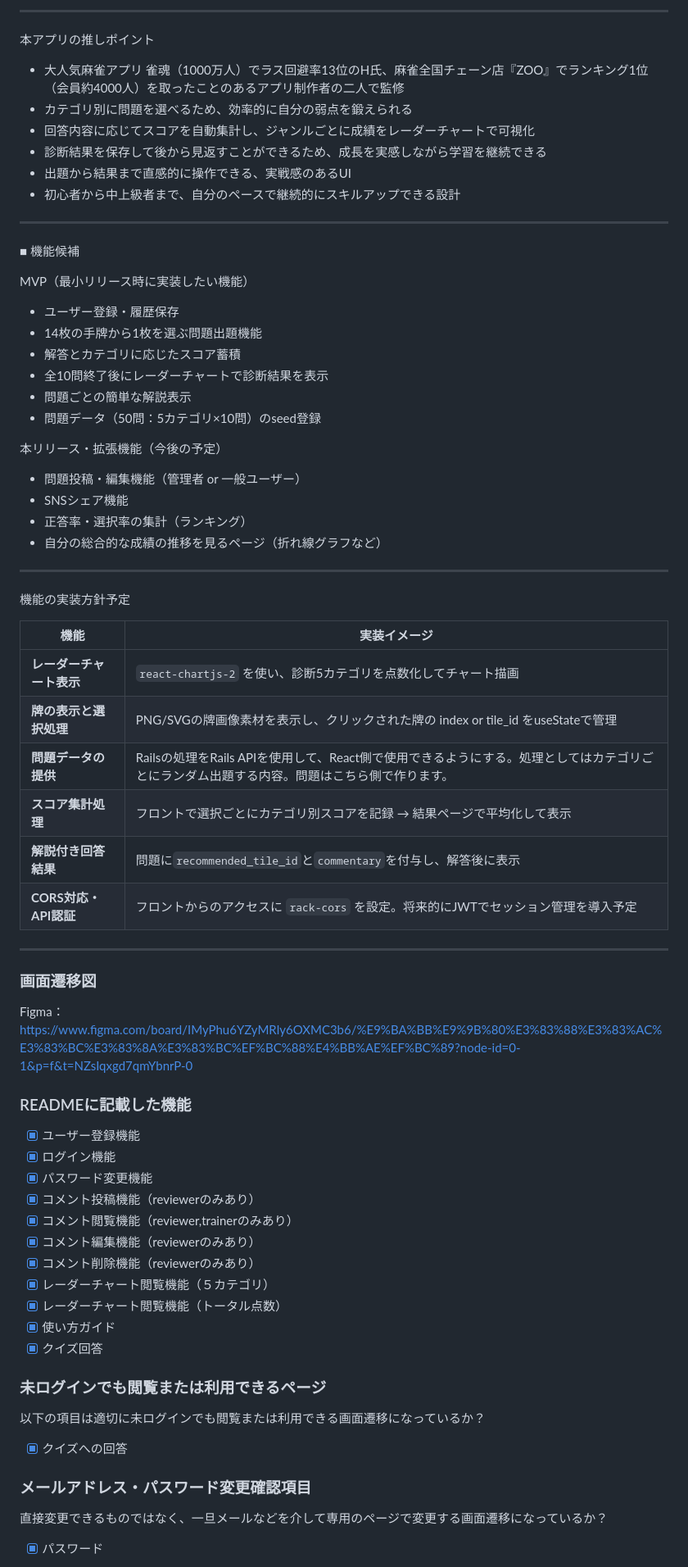
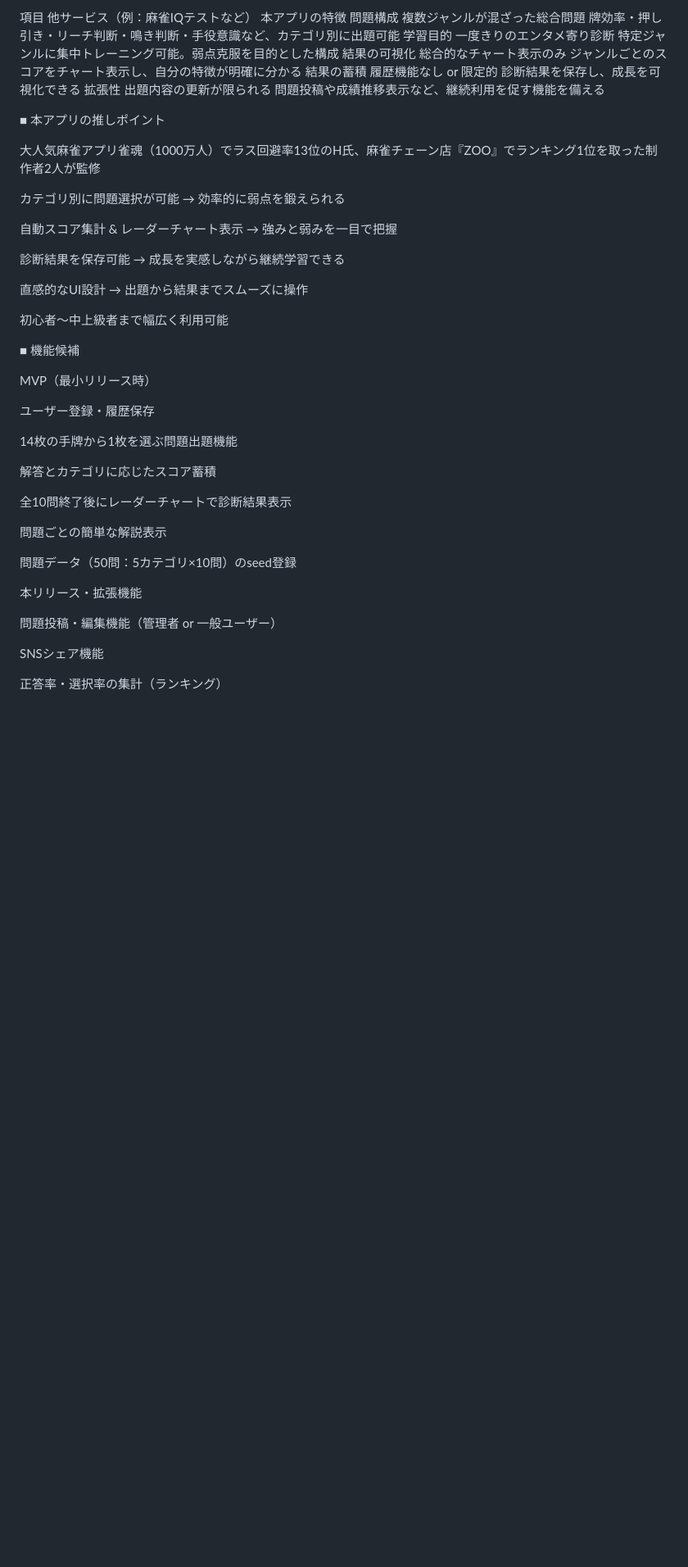
Before and after one commit to korezawa1005/mahjong_traner, a Markdown page: README.md, the part around the change printed below. Shown: that part at 82% size. Rendered like a GitHub page; blank space fills up the shorter version.

```diff
--- a/README.md
+++ b/README.md
@@ -54,67 +47,46 @@ SNS活用（X / Twitter）
 
----
-本アプリの推しポイント
-- 大人気麻雀アプリ 雀魂（1000万人）でラス回避率13位のH氏、麻雀全国チェーン店『ZOO』でランキング1位（会員約4000人）を取ったことのあるアプリ制作者の二人で監修
-- カテゴリ別に問題を選べるため、効率的に自分の弱点を鍛えられる
-- 回答内容に応じてスコアを自動集計し、ジャンルごとに成績をレーダーチャートで可視化
-- 診断結果を保存して後から見返すことができるため、成長を実感しながら学習を継続できる
-- 出題から結果まで直感的に操作できる、実戦感のあるUI
-- 初心者から中上級者まで、自分のペースで継続的にスキルアップできる設計
----
+項目	他サービス（例：麻雀IQテストなど）	本アプリの特徴
+問題構成	複数ジャンルが混ざった総合問題	牌効率・押し引き・リーチ判断・鳴き判断・手役意識など、カテゴリ別に出題可能
+学習目的	一度きりのエンタメ寄り診断	特定ジャンルに集中トレーニング可能。弱点克服を目的とした構成
+結果の可視化	総合的なチャート表示のみ	ジャンルごとのスコアをチャート表示し、自分の特徴が明確に分かる
+結果の蓄積	履歴機能なし or 限定的	診断結果を保存し、成長を可視化できる
+拡張性	出題内容の更新が限られる	問題投稿や成績推移表示など、継続利用を促す機能を備える
+
+■ 本アプリの推しポイント
+
+大人気麻雀アプリ雀魂（1000万人）でラス回避率13位のH氏、麻雀チェーン店『ZOO』でランキング1位を取った制作者2人が監修
+
+カテゴリ別に問題選択が可能 → 効率的に弱点を鍛えられる
+
+自動スコア集計 & レーダーチャート表示 → 強みと弱みを一目で把握
+
+診断結果を保存可能 → 成長を実感しながら継続学習できる
+
+直感的なUI設計 → 出題から結果までスムーズに操作
+
+初心者〜中上級者まで幅広く利用可能
 
 ■ 機能候補
 
-MVP（最小リリース時に実装したい機能）
-- ユーザー登録・履歴保存
-- 14枚の手牌から1枚を選ぶ問題出題機能
-- 解答とカテゴリに応じたスコア蓄積
-- 全10問終了後にレーダーチャートで診断結果を表示
-- 問題ごとの簡単な解説表示
-- 問題データ（50問：5カテゴリ×10問）のseed登録
+MVP（最小リリース時）
 
-本リリース・拡張機能（今後の予定）
+ユーザー登録・履歴保存
 
-- 問題投稿・編集機能（管理者 or 一般ユーザー）
-- SNSシェア機能
-- 正答率・選択率の集計（ランキング）
-- 自分の総合的な成績の推移を見るページ（折れ線グラフなど）
+14枚の手牌から1枚を選ぶ問題出題機能
 
----
+解答とカテゴリに応じたスコア蓄積
 
-機能の実装方針予定
+全10問終了後にレーダーチャートで診断結果表示
 
-| 機能 | 実装イメージ |
-| --- | --- |
-| **レーダーチャート表示** | `react-chartjs-2` を使い、診断5カテゴリを点数化してチャート描画 |
-| **牌の表示と選択処理** | PNG/SVGの牌画像素材を表示し、クリックされた牌の index or tile_id をuseStateで管理 |
-| **問題データの提供** | Railsの処理をRails APIを使用して、React側で使用できるようにする。処理としてはカテゴリごとにランダム出題する内容。問題はこちら側で作ります。 |
-| **スコア集計処理** | フロントで選択ごとにカテゴリ別スコアを記録 → 結果ページで平均化して表示 |
-| **解説付き回答結果** | 問題に`recommended_tile_id`と`commentary`を付与し、解答後に表示 |
-| **CORS対応・API認証** | フロントからのアクセスに `rack-cors` を設定。将来的にJWTでセッション管理を導入予定 |
+問題ごとの簡単な解説表示
 
----
+問題データ（50問：5カテゴリ×10問）のseed登録
 
-### 画面遷移図
-Figma：https://www.figma.com/board/IMyPhu6YZyMRly6OXMC3b6/%E9%BA%BB%E9%9B%80%E3%83%88%E3%83%AC%E3%83%BC%E3%83%8A%E3%83%BC%EF%BC%88%E4%BB%AE%EF%BC%89?node-id=0-1&p=f&t=NZsIqxgd7qmYbnrP-0
+本リリース・拡張機能
 
-### READMEに記載した機能
-- [x] ユーザー登録機能
-- [x] ログイン機能
-- [x] パスワード変更機能
-- [x] コメント投稿機能（reviewerのみあり）
-- [x] コメント閲覧機能（reviewer,trainerのみあり）
-- [x] コメント編集機能（reviewerのみあり）
-- [x] コメント削除機能（reviewerのみあり）
-- [x] レーダーチャート閲覧機能（５カテゴリ）
-- [x] レーダーチャート閲覧機能（トータル点数）
-- [x] 使い方ガイド
-- [x] クイズ回答
+問題投稿・編集機能（管理者 or 一般ユーザー）
 
-### 未ログインでも閲覧または利用できるページ
-以下の項目は適切に未ログインでも閲覧または利用できる画面遷移になっているか？
-- [x] クイズへの回答
+SNSシェア機能
 
-### メールアドレス・パスワード変更確認項目
-直接変更できるものではなく、一旦メールなどを介して専用のページで変更する画面遷移になっているか？
-- [x] パスワード
+正答率・選択率の集計（ランキング）
 
```
Also changed, not shown: other parts of README.md (+73 -39 lines).
